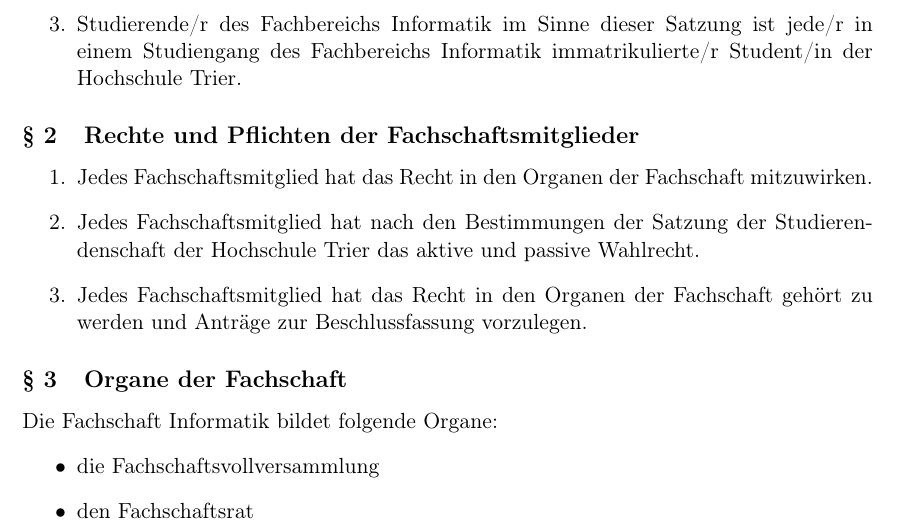
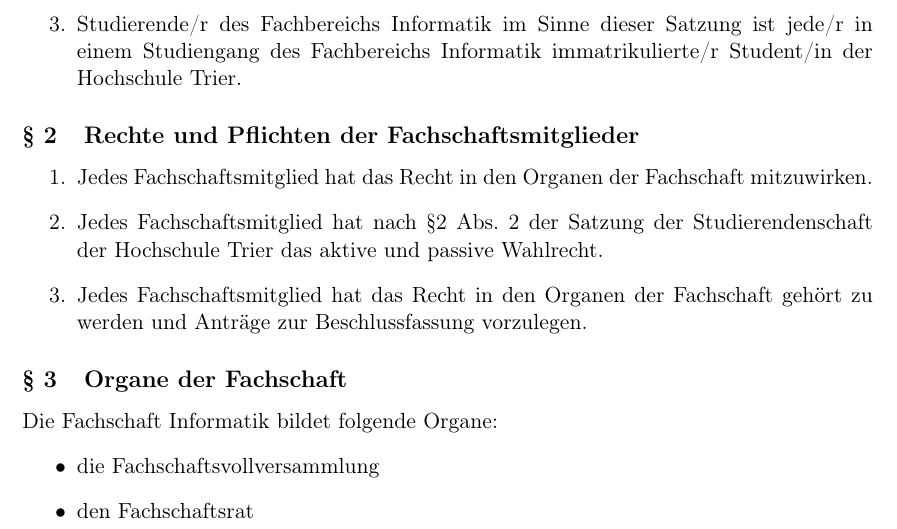
Before and after one commit to FSI-HochschuleTrier/satzung, a LaTeX document (src/satzung.tex, which reads src/sections/grundsaetze.tex): part of page 3 of 10, cut so that both start at the same text. Compiled offline with pdfLaTeX.

Commit message:
add reference to paragraph 2 section 2

```diff
--- a/src/sections/grundsaetze.tex
+++ b/src/sections/grundsaetze.tex
@@ -10,7 +10,7 @@
 \subsection{Rechte und Pflichten der Fachschaftsmitglieder}
 \begin{enumerate}
 \item Jedes Fachschaftsmitglied hat das Recht in den Organen der Fachschaft mitzuwirken.
-\item Jedes Fachschaftsmitglied hat nach den Bestimmungen der Satzung der Studierendenschaft der Hochschule Trier das aktive und passive Wahlrecht.
+\item Jedes Fachschaftsmitglied hat nach \S 2 Abs. 2 der Satzung der Studierendenschaft der Hochschule Trier das aktive und passive Wahlrecht.
 \item Jedes Fachschaftsmitglied hat das Recht in den Organen der Fachschaft gehört zu werden und Anträge zur Beschlussfassung vorzulegen.
 \end{enumerate}
 
```
Also changed, not shown: src/satzung.pdf.
